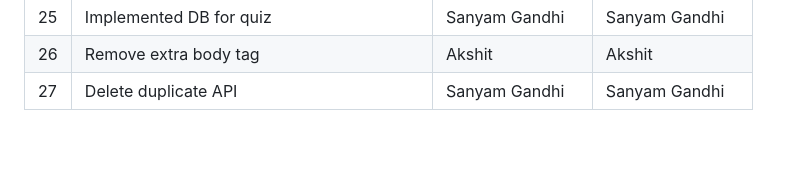
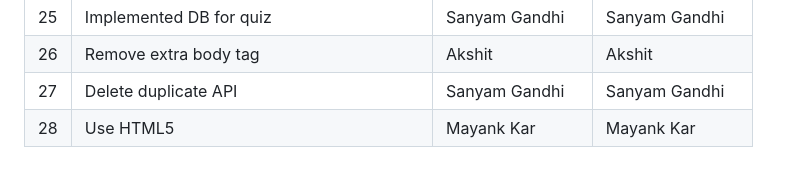
Before and after one commit to sanyamseac/issa12, a Markdown page: README.md, the part around the change. Rendered like a GitHub page; blank space fills up the shorter version.

Commit message:
finalise README

```diff
--- a/README.md
+++ b/README.md
@@ -66,3 +66,4 @@ Saisankalp  2024114010
 | 25  | Implemented DB for quiz                                  |  Sanyam Gandhi    | Sanyam Gandhi    |
 | 26  | Remove extra body tag                                    |  Akshit           | Akshit           |
 | 27  | Delete duplicate API                                     |  Sanyam Gandhi    | Sanyam Gandhi    |
+| 28  | Use HTML5                                                |  Mayank Kar       | Mayank Kar       |
```
